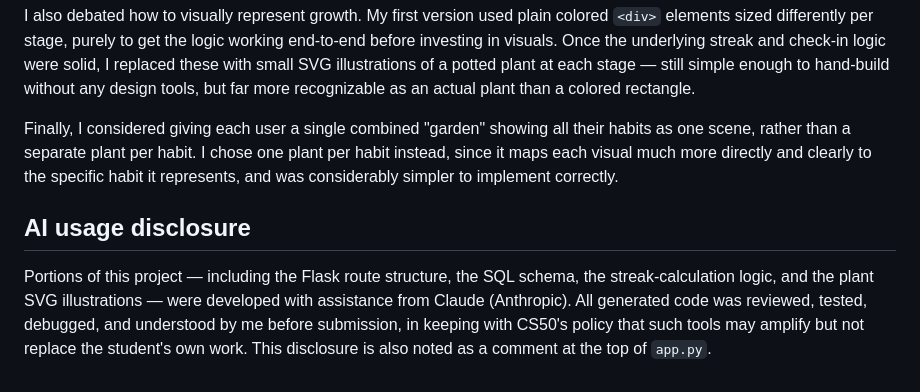
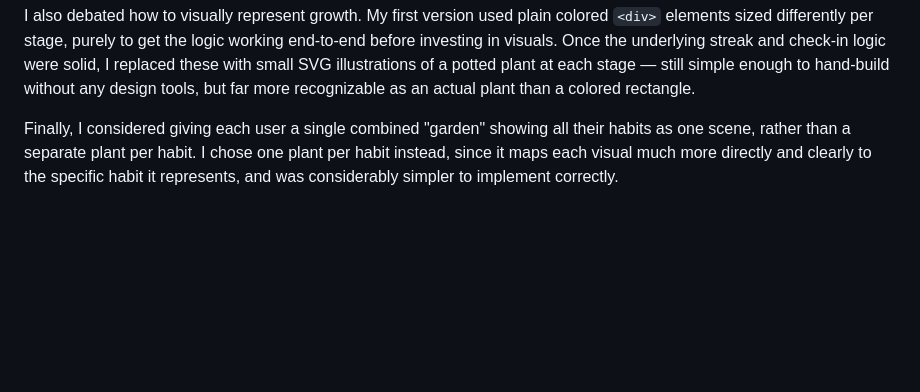
Before and after one commit to ModhurimaGanguly/Habit-Garden, a Markdown page: README.md, the part around the change. GitHub-like rendering; blank space fills up the shorter version.

```diff
--- a/README.md
+++ b/README.md
@@ -26,7 +26,3 @@ The biggest decision was how a missed day should affect the streak. My first ins
 I also debated how to visually represent growth. My first version used plain colored `<div>` elements sized differently per stage, purely to get the logic working end-to-end before investing in visuals. Once the underlying streak and check-in logic were solid, I replaced these with small SVG illustrations of a potted plant at each stage — still simple enough to hand-build without any design tools, but far more recognizable as an actual plant than a colored rectangle.
 
 Finally, I considered giving each user a single combined "garden" showing all their habits as one scene, rather than a separate plant per habit. I chose one plant per habit instead, since it maps each visual much more directly and clearly to the specific habit it represents, and was considerably simpler to implement correctly.
-
-## AI usage disclosure
-
-Portions of this project — including the Flask route structure, the SQL schema, the streak-calculation logic, and the plant SVG illustrations — were developed with assistance from Claude (Anthropic). All generated code was reviewed, tested, debugged, and understood by me before submission, in keeping with CS50's policy that such tools may amplify but not replace the student's own work. This disclosure is also noted as a comment at the top of `app.py`.
```
